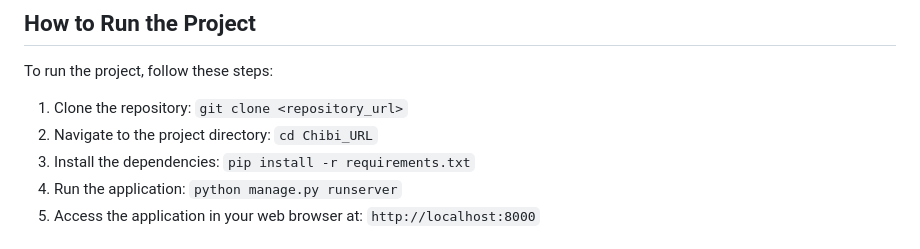
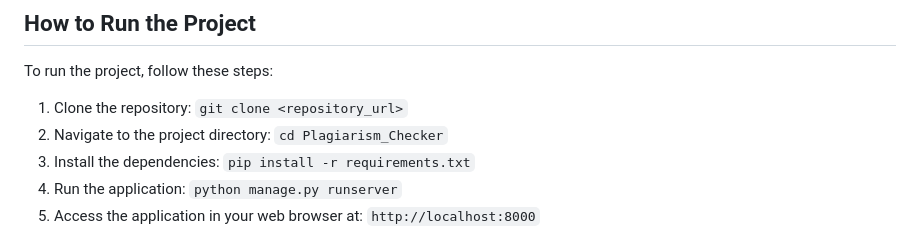
Before and after one commit to EGhost98/Plagiarism_Checker, a Markdown page: README.md, the part around the change. Drawn GitHub-style.

```diff
--- a/README.md
+++ b/README.md
@@ -6,7 +6,7 @@ Plagiarism Checker is a Django-based web application that allows users to check
 To run the project, follow these steps:
 
 1. Clone the repository: `git clone <repository_url>`
-2. Navigate to the project directory: `cd Chibi_URL`
+2. Navigate to the project directory: `cd Plagiarism_Checker`
 3. Install the dependencies: `pip install -r requirements.txt`
 4. Run the application: `python manage.py runserver`
 5. Access the application in your web browser at: `http://localhost:8000`
```
